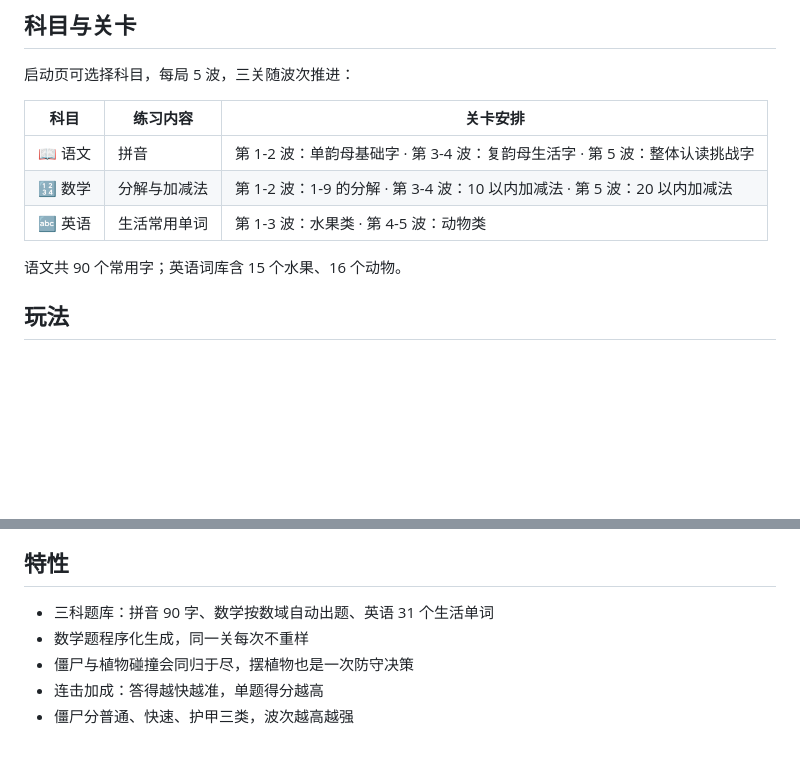
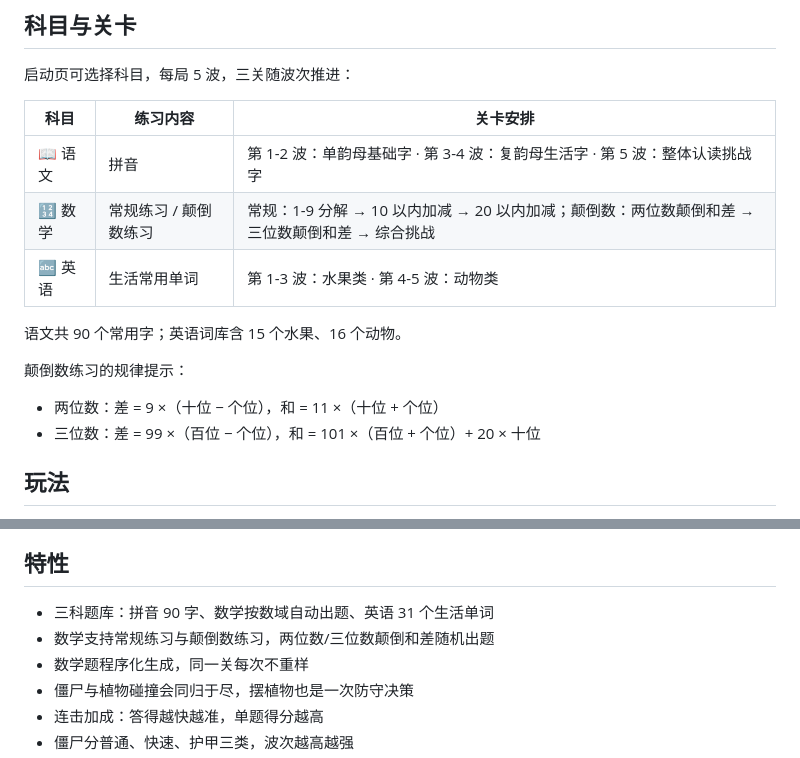
Before and after one commit to pref-mail/pingyinWare, a Markdown page: README.md, 2 parts joined by grey strips. Rendered like a GitHub page; blank space fills up the shorter version.

```diff
--- a/README.md
+++ b/README.md
@@ -33,10 +34,15 @@
 | 科目 | 练习内容 | 关卡安排 |
 | --- | --- | --- |
 | 📖 语文 | 拼音 | 第 1-2 波：单韵母基础字 · 第 3-4 波：复韵母生活字 · 第 5 波：整体认读挑战字 |
-| 🔢 数学 | 分解与加减法 | 第 1-2 波：1-9 的分解 · 第 3-4 波：10 以内加减法 · 第 5 波：20 以内加减法 |
+| 🔢 数学 | 常规练习 / 颠倒数练习 | 常规：1-9 分解 → 10 以内加减 → 20 以内加减；颠倒数：两位数颠倒和差 → 三位数颠倒和差 → 综合挑战 |
 | 🔤 英语 | 生活常用单词 | 第 1-3 波：水果类 · 第 4-5 波：动物类 |
 
 语文共 90 个常用字；英语词库含 15 个水果、16 个动物。
+
+颠倒数练习的规律提示：
+
+- 两位数：差 = 9 ×（十位 − 个位），和 = 11 ×（十位 + 个位）
+- 三位数：差 = 99 ×（百位 − 个位），和 = 101 ×（百位 + 个位）+ 20 × 十位
 
 ## 玩法
 
@@ -59,6 +65,7 @@
 ## 特性
 
 - 三科题库：拼音 90 字、数学按数域自动出题、英语 31 个生活单词
+- 数学支持常规练习与颠倒数练习，两位数/三位数颠倒和差随机出题
 - 数学题程序化生成，同一关每次不重样
 - 僵尸与植物碰撞会同归于尽，摆植物也是一次防守决策
 - 连击加成：答得越快越准，单题得分越高
```
Also changed, not shown: other parts of README.md (+3 -2 lines), docs/screenshots/01-menu.png, docs/screenshots/03-math.png, docs/screenshots/05-math-modes.png (added), 2 other files.
